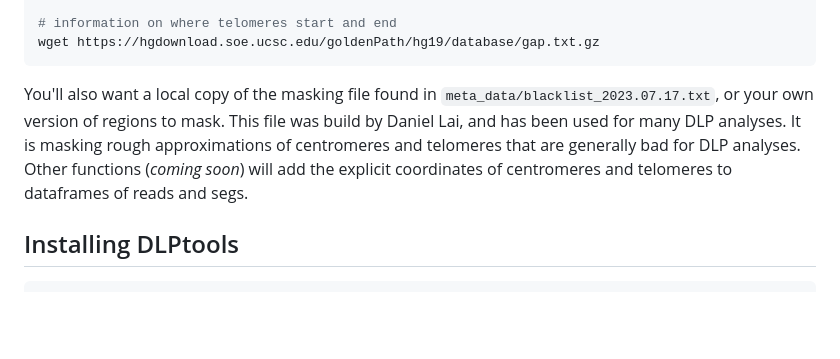
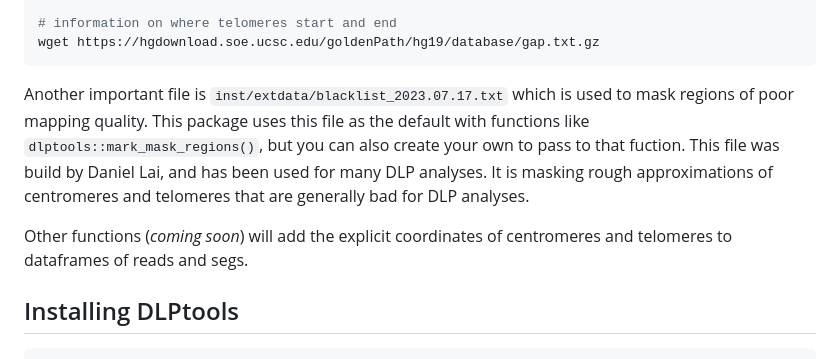
Before and after one commit to molonc/dlptools, a Markdown page: README.md, the part around the change. GitHub-like rendering; blank space fills up the shorter version.

Commit message:
doc: update explanation of where mask file lives.

````diff
--- a/README.md
+++ b/README.md
@@ -62,8 +62,9 @@ wget https://hgdownload.soe.ucsc.edu/goldenPath/hg19/database/chromInfo.txt.gz
 wget https://hgdownload.soe.ucsc.edu/goldenPath/hg19/database/gap.txt.gz
 ```
 
-You'll also want a local copy of the masking file found in `meta_data/blacklist_2023.07.17.txt`, or your own version of regions to mask. This file was build by Daniel Lai, and has been used for many DLP analyses. It is masking rough approximations of centromeres and telomeres that are generally bad for DLP analyses. Other functions (*coming soon*) will add the explicit coordinates of centromeres and telomeres to dataframes of reads and segs.
+Another important file is `inst/extdata/blacklist_2023.07.17.txt` which is used to mask regions of poor mapping quality. This package uses this file as the default with functions like `dlptools::mark_mask_regions()`, but you can also create your own to pass to that fuction. This file was build by Daniel Lai, and has been used for many DLP analyses. It is masking rough approximations of centromeres and telomeres that are generally bad for DLP analyses.
 
+Other functions (*coming soon*) will add the explicit coordinates of centromeres and telomeres to dataframes of reads and segs.
 
 ## Installing DLPtools
 
````
